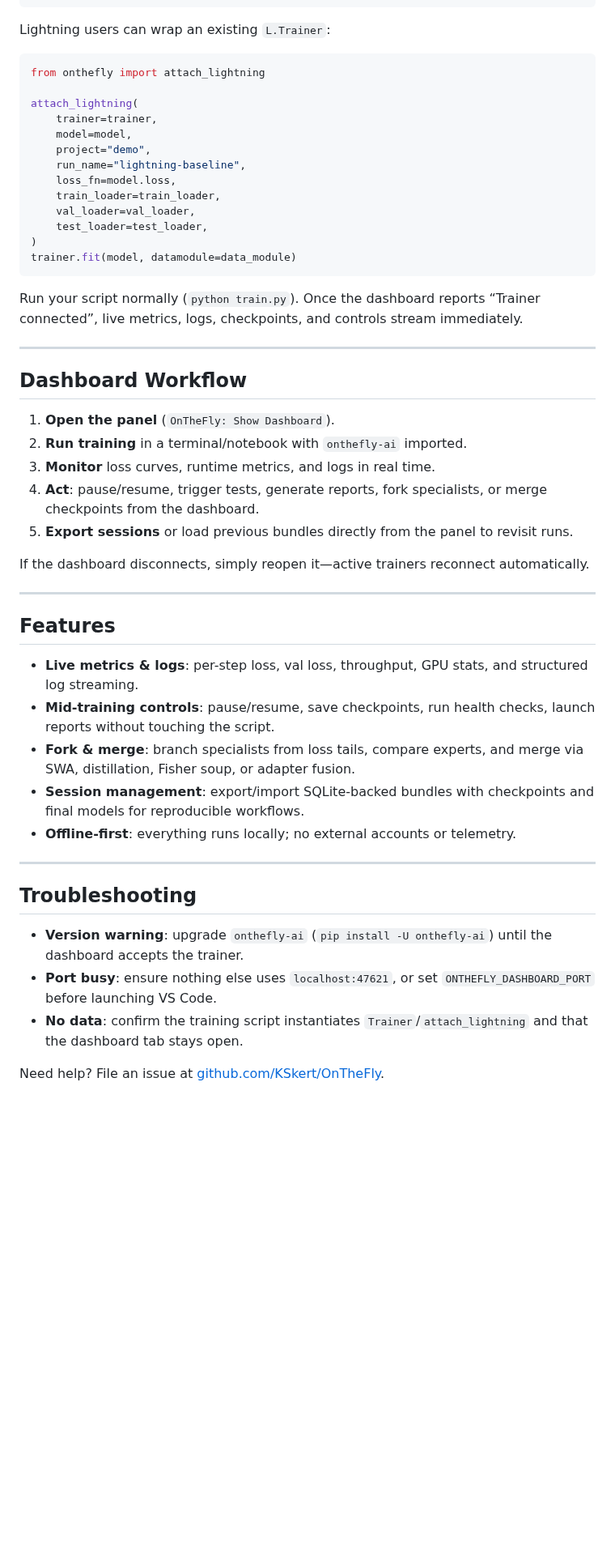
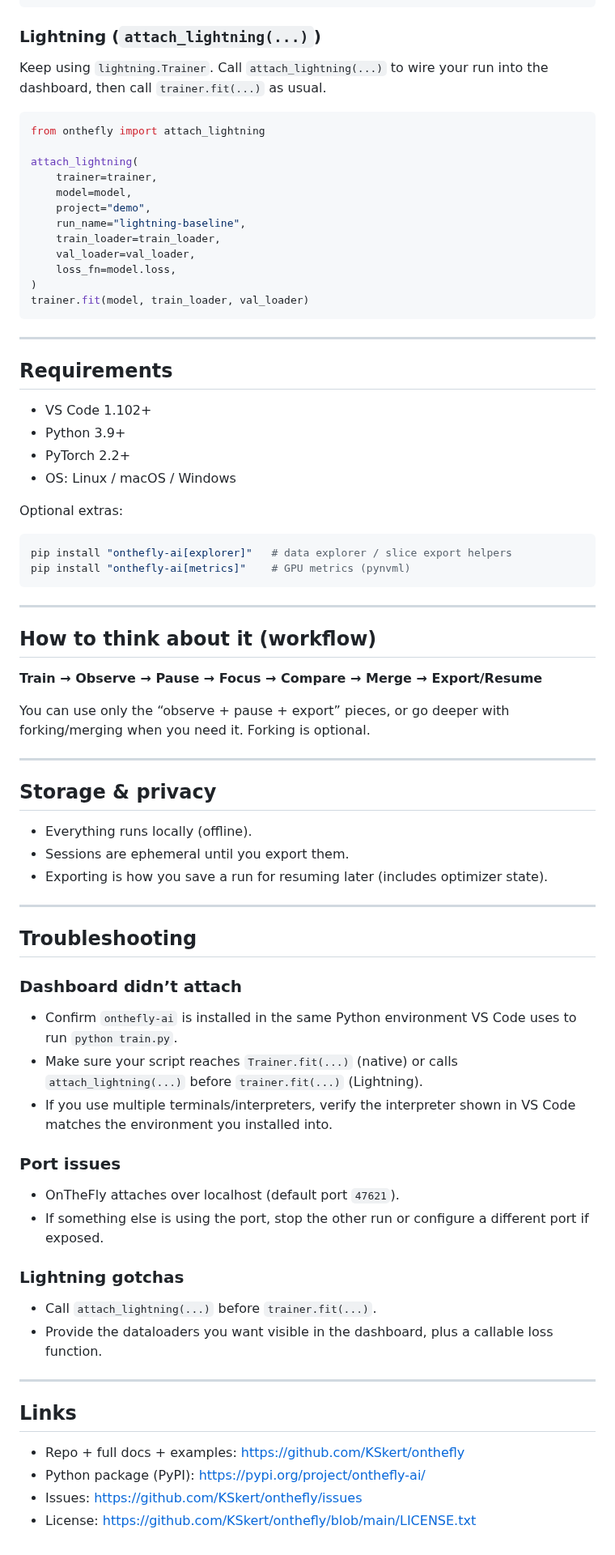
Before and after one commit to KSkert/OntheFly, a Markdown page: vscode-onthefly/README.md, the part around one of its changes. Shown at 81% size. Rendered like a GitHub page; blank space fills up the shorter version.

````diff
--- a/vscode-onthefly/README.md
+++ b/vscode-onthefly/README.md
@@ -51,7 +58,8 @@ trainer.fit(
 )
 ```
 
-Lightning users can wrap an existing `L.Trainer`:
+### Lightning (`attach_lightning(...)`)
+Keep using `lightning.Trainer`. Call `attach_lightning(...)` to wire your run into the dashboard, then call `trainer.fit(...)` as usual.
 
 ```python
 from onthefly import attach_lightning
@@ -61,44 +69,63 @@ attach_lightning(
     model=model,
     project="demo",
     run_name="lightning-baseline",
-    loss_fn=model.loss,
     train_loader=train_loader,
     val_loader=val_loader,
-    test_loader=test_loader,
+    loss_fn=model.loss,
 )
-trainer.fit(model, datamodule=data_module)
+trainer.fit(model, train_loader, val_loader)
 ```
-
-Run your script normally (`python train.py`). Once the dashboard reports “Trainer connected”, live metrics, logs, checkpoints, and controls stream immediately.
 
 ---
 
-## Dashboard Workflow
+## Requirements
+- VS Code 1.102+
+- Python 3.9+
+- PyTorch 2.2+
+- OS: Linux / macOS / Windows
 
-1. **Open the panel** (`OnTheFly: Show Dashboard`).
-2. **Run training** in a terminal/notebook with `onthefly-ai` imported.
-3. **Monitor** loss curves, runtime metrics, and logs in real time.
-4. **Act**: pause/resume, trigger tests, generate reports, fork specialists, or merge checkpoints from the dashboard.
-5. **Export sessions** or load previous bundles directly from the panel to revisit runs.
+Optional extras:
 
-If the dashboard disconnects, simply reopen it—active trainers reconnect automatically.
+```bash
+pip install "onthefly-ai[explorer]"   # data explorer / slice export helpers
+pip install "onthefly-ai[metrics]"    # GPU metrics (pynvml)
+```
 
 ---
 
-## Features
+## How to think about it (workflow)
+**Train → Observe → Pause → Focus → Compare → Merge → Export/Resume**
 
-- **Live metrics & logs**: per-step loss, val loss, throughput, GPU stats, and structured log streaming.
-- **Mid-training controls**: pause/resume, save checkpoints, run health checks, launch reports without touching the script.
-- **Fork & merge**: branch specialists from loss tails, compare experts, and merge via SWA, distillation, Fisher soup, or adapter fusion.
-- **Session management**: export/import SQLite-backed bundles with checkpoints and final models for reproducible workflows.
-- **Offline-first**: everything runs locally; no external accounts or telemetry.
+You can use only the “observe + pause + export” pieces, or go deeper with forking/merging when you need it. Forking is optional.
+
+---
+
+## Storage & privacy
+- Everything runs locally (offline).
+- Sessions are ephemeral until you export them.
+- Exporting is how you save a run for resuming later (includes optimizer state).
 
 ---
 
 ## Troubleshooting
 
-- **Version warning**: upgrade `onthefly-ai` (`pip install -U onthefly-ai`) until the dashboard accepts the trainer.
-- **Port busy**: ensure nothing else uses `localhost:47621`, or set `ONTHEFLY_DASHBOARD_PORT` before launching VS Code.
-- **No data**: confirm the training script instantiates `Trainer`/`attach_lightning` and that the dashboard tab stays open.
+### Dashboard didn’t attach
+- Confirm `onthefly-ai` is installed in the same Python environment VS Code uses to run `python train.py`.
+- Make sure your script reaches `Trainer.fit(...)` (native) or calls `attach_lightning(...)` before `trainer.fit(...)` (Lightning).
+- If you use multiple terminals/interpreters, verify the interpreter shown in VS Code matches the environment you installed into.
 
-Need help? File an issue at [github.com/KSkert/OnTheFly](https://github.com/KSkert/OnTheFly/issues).
+### Port issues
+- OnTheFly attaches over localhost (default port `47621`).
+- If something else is using the port, stop the other run or configure a different port if exposed.
+
+### Lightning gotchas
+- Call `attach_lightning(...)` before `trainer.fit(...)`.
+- Provide the dataloaders you want visible in the dashboard, plus a callable loss function.
+
+---
+
+## Links
+- Repo + full docs + examples: https://github.com/KSkert/onthefly
+- Python package (PyPI): https://pypi.org/project/onthefly-ai/
+- Issues: https://github.com/KSkert/onthefly/issues
+- License: https://github.com/KSkert/onthefly/blob/main/LICENSE.txt
````
Also changed, not shown: other parts of vscode-onthefly/README.md (+34 -27 lines), README.md (+16 -9 lines).
